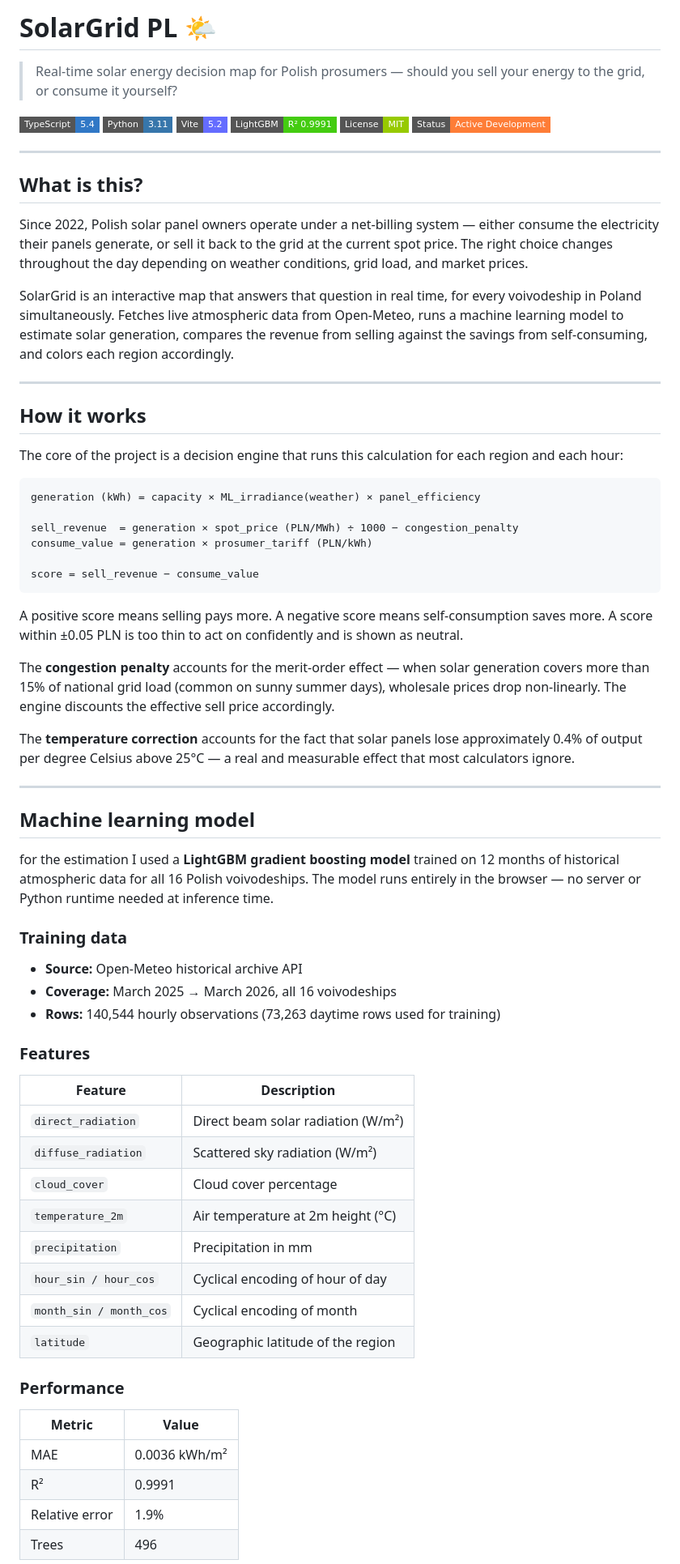
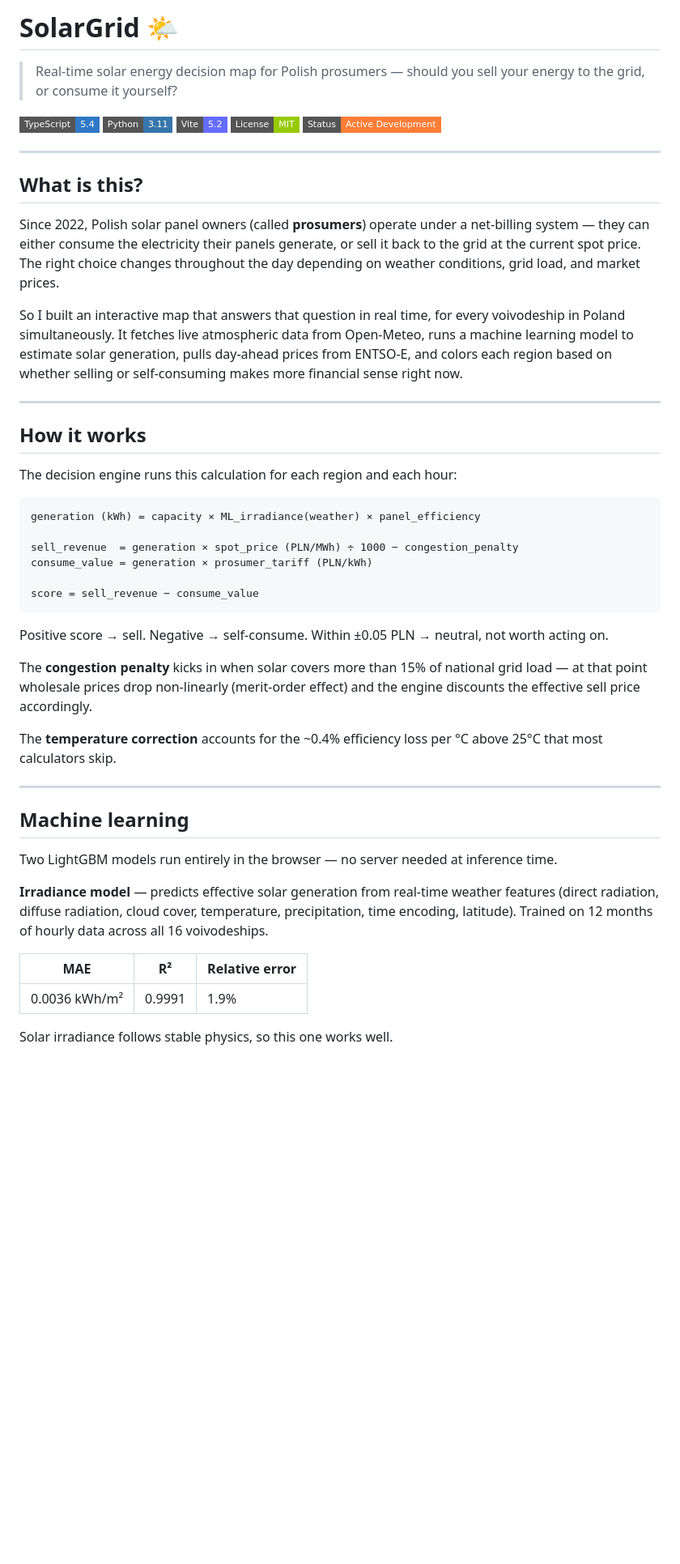
Before and after one commit to horno1337/solar-grid, a Markdown page: README.md, the part around one of its changes. Shown at 81% size. Rendered like a GitHub page; badges without logos; blank space fills up the shorter version.

````diff
--- a/README.md
+++ b/README.md
@@ -1,11 +1,10 @@
-# SolarGrid PL 🌤️
+# SolarGrid 🌤️
 
 > Real-time solar energy decision map for Polish prosumers — should you sell your energy to the grid, or consume it yourself?
 
 ![TypeScript](https://img.shields.io/badge/TypeScript-5.4-3178C6?style=flat-square&logo=typescript)
 ![Python](https://img.shields.io/badge/Python-3.11-3776AB?style=flat-square&logo=python)
 ![Vite](https://img.shields.io/badge/Vite-5.2-646CFF?style=flat-square&logo=vite)
-![LightGBM](https://img.shields.io/badge/LightGBM-R²%200.9991-success?style=flat-square)
 ![License](https://img.shields.io/badge/License-MIT-green?style=flat-square)
 ![Status](https://img.shields.io/badge/Status-Active%20Development-orange?style=flat-square)
 
@@ -13,15 +12,15 @@
 
 ## What is this?
 
-Since 2022, Polish solar panel owners operate under a net-billing system — either consume the electricity their panels generate, or sell it back to the grid at the current spot price. The right choice changes throughout the day depending on weather conditions, grid load, and market prices.
+Since 2022, Polish solar panel owners (called **prosumers**) operate under a net-billing system — they can either consume the electricity their panels generate, or sell it back to the grid at the current spot price. The right choice changes throughout the day depending on weather conditions, grid load, and market prices.
 
-SolarGrid is an interactive map that answers that question in real time, for every voivodeship in Poland simultaneously. Fetches live atmospheric data from Open-Meteo, runs a machine learning model to estimate solar generation, compares the revenue from selling against the savings from self-consuming, and colors each region accordingly.
+So I built an interactive map that answers that question in real time, for every voivodeship in Poland simultaneously. It fetches live atmospheric data from Open-Meteo, runs a machine learning model to estimate solar generation, pulls day-ahead prices from ENTSO-E, and colors each region based on whether selling or self-consuming makes more financial sense right now.
 
 ---
 
 ## How it works
 
-The core of the project is a decision engine that runs this calculation for each region and each hour:
+The decision engine runs this calculation for each region and each hour:
 
 ```
 generation (kWh) = capacity × ML_irradiance(weather) × panel_efficiency
@@ -32,40 +31,23 @@ consume_value = generation × prosumer_tariff (PLN/kWh)
 score = sell_revenue − consume_value
 ```
 
-A positive score means selling pays more. A negative score means self-consumption saves more. A score within ±0.05 PLN is too thin to act on confidently and is shown as neutral.
+Positive score → sell. Negative → self-consume. Within ±0.05 PLN → neutral, not worth acting on.
 
-The **congestion penalty** accounts for the merit-order effect — when solar generation covers more than 15% of national grid load (common on sunny summer days), wholesale prices drop non-linearly. The engine discounts the effective sell price accordingly.
+The **congestion penalty** kicks in when solar covers more than 15% of national grid load — at that point wholesale prices drop non-linearly (merit-order effect) and the engine discounts the effective sell price accordingly.
 
-The **temperature correction** accounts for the fact that solar panels lose approximately 0.4% of output per degree Celsius above 25°C — a real and measurable effect that most calculators ignore.
+The **temperature correction** accounts for the ~0.4% efficiency loss per °C above 25°C that most calculators skip.
 
 ---
 
-## Machine learning model
+## Machine learning
 
-for the estimation I used a **LightGBM gradient boosting model** trained on 12 months of historical atmospheric data for all 16 Polish voivodeships. The model runs entirely in the browser — no server or Python runtime needed at inference time.
+Two LightGBM models run entirely in the browser — no server needed at inference time.
 
-### Training data
-- **Source:** Open-Meteo historical archive API
-- **Coverage:** March 2025 → March 2026, all 16 voivodeships
-- **Rows:** 140,544 hourly observations (73,263 daytime rows used for training)
+**Irradiance model** — predicts effective solar generation from real-time weather features (direct radiation, diffuse radiation, cloud cover, temperature, precipitation, time encoding, latitude). Trained on 12 months of hourly data across all 16 voivodeships.
 
-### Features
-| Feature | Description |
-|---------|-------------|
-| `direct_radiation` | Direct beam solar radiation (W/m²) |
-| `diffuse_radiation` | Scattered sky radiation (W/m²) |
-| `cloud_cover` | Cloud cover percentage |
-| `temperature_2m` | Air temperature at 2m height (°C) |
-| `precipitation` | Precipitation in mm |
-| `hour_sin / hour_cos` | Cyclical encoding of hour of day |
-| `month_sin / month_cos` | Cyclical encoding of month |
-| `latitude` | Geographic latitude of the region |
+| MAE | R² | Relative error |
+|-----|----|---------------|
+| 0.0036 kWh/m² | 0.9991 | 1.9% |
 
-### Performance
-| Metric | Value |
-|--------|-------|
-| MAE | 0.0036 kWh/m² |
-| R² | 0.9991 |
-| Relative error | 1.9% |
-| Trees | 496 |
+Solar irradiance follows stable physics, so this one works well.
 
````
Also changed, not shown: other parts of README.md (+21 -49 lines).
